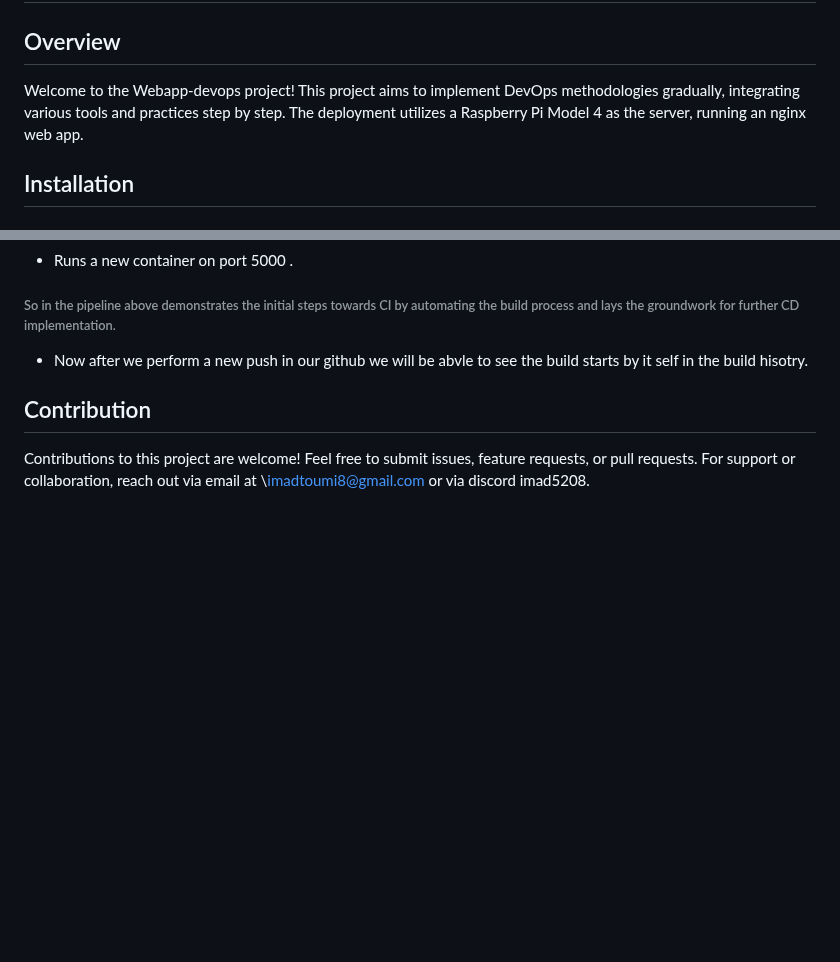
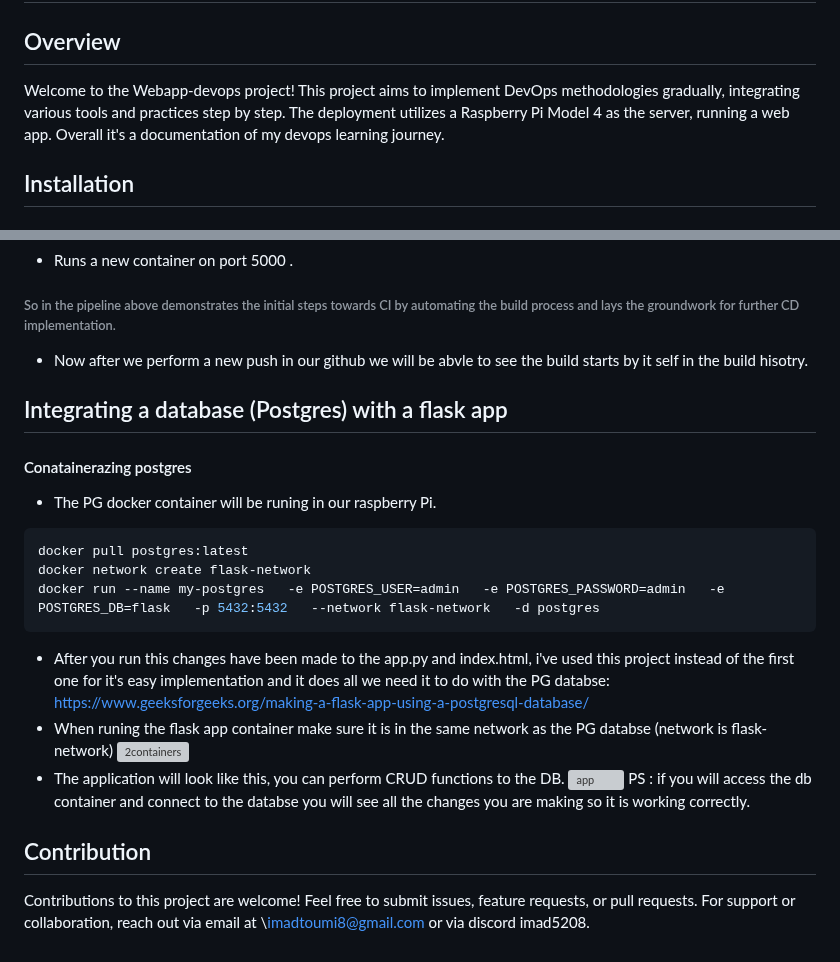
Before and after one commit to imadtoumi/webapp-devops, a Markdown page: README.md, 2 parts joined by grey strips. Drawn GitHub-style; blank space fills up the shorter version; grey boxes are pictures that could not be loaded.

````diff
--- a/README.md
+++ b/README.md
@@ -1,7 +1,7 @@
 # Webapp-devops
 
 ## Overview
-Welcome to the Webapp-devops project! This project aims to implement DevOps methodologies gradually, integrating various tools and practices step by step. The deployment utilizes a Raspberry Pi Model 4 as the server, running an nginx web app.
+Welcome to the Webapp-devops project! This project aims to implement DevOps methodologies gradually, integrating various tools and practices step by step. The deployment utilizes a Raspberry Pi Model 4 as the server, running a web app. Overall it's a documentation of my devops learning journey.
 
 ## Installation
 
@@ -263,5 +263,21 @@ pipeline {
 ###### So in the pipeline above demonstrates the initial steps towards CI by automating the build process and lays the groundwork for further CD implementation.  </br>
 - Now after we perform a new push in our github we will be abvle to see the build starts by it self in the build hisotry. </br>
 
+## Integrating a database (Postgres) with a flask app
+#### Conatainerazing postgres
+- The PG docker container will be runing in our raspberry Pi. </br>
+```python
+docker pull postgres:latest
+docker network create flask-network
+docker run --name my-postgres   -e POSTGRES_USER=admin   -e POSTGRES_PASSWORD=admin   -e POSTGRES_DB=flask   -p 5432:5432   --network flask-network   -d postgres
+```
+- After you run this changes have been made to the app.py and index.html, i've used this project instead of the first one for it's easy implementation and it does all we need it to do with the PG databse: </br>
+https://www.geeksforgeeks.org/making-a-flask-app-using-a-postgresql-database/
+- When runing the flask app container make sure it is in the same network as the PG databse (network is flask-network) </br>
+![2containers](https://github.com/imadtoumi/webapp-devops/assets/41326066/d8909930-6d11-4dfc-b56c-655b553a238b) </br>
+- The application will look like this, you can perform CRUD functions to the DB. </br>
+![app](https://github.com/imadtoumi/webapp-devops/assets/41326066/0e611168-0ba5-4198-ad02-d0e4ea0548f2) </br>
+PS : if you will access the db container and connect to the databse you will see all the changes you are making so it is working correctly.
+
 ## Contribution
 Contributions to this project are welcome! Feel free to submit issues, feature requests, or pull requests. For support or collaboration, reach out via email at \imadtoumi8@gmail.com or via discord imad5208.
````
